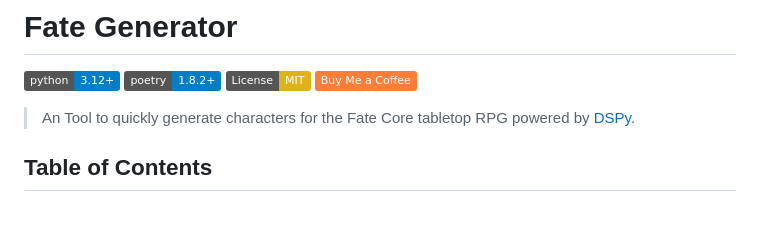
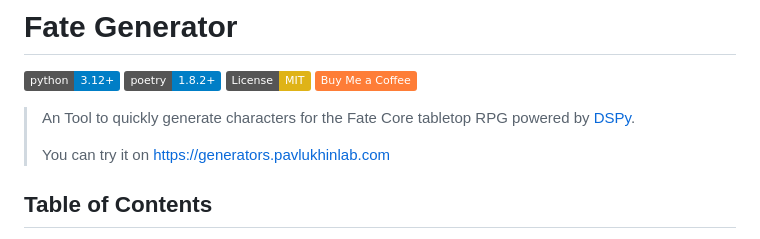
Before and after one commit to Archelunch/fate-generator, a Markdown page: README.md, the part around the change. GitHub-like rendering; badges without logos; blank space fills up the shorter version.

```diff
--- a/README.md
+++ b/README.md
@@ -6,7 +6,8 @@
 [![Buy Me a Coffee](https://img.shields.io/badge/Buy%20Me%20a%20Coffee-orange?logo=buy-me-a-coffee)](https://www.buymeacoffee.com/maktail)
 
 > An Tool to quickly generate characters for the Fate Core tabletop RPG powered by [DSPy](https://dspy.ai).
-
+>
+> You can try it on https://generators.pavlukhinlab.com
 ## Table of Contents
 
 - [Fate Generator](#fate-generator)
```
